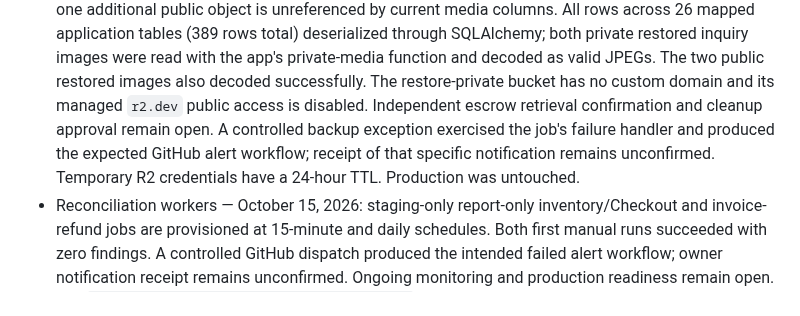
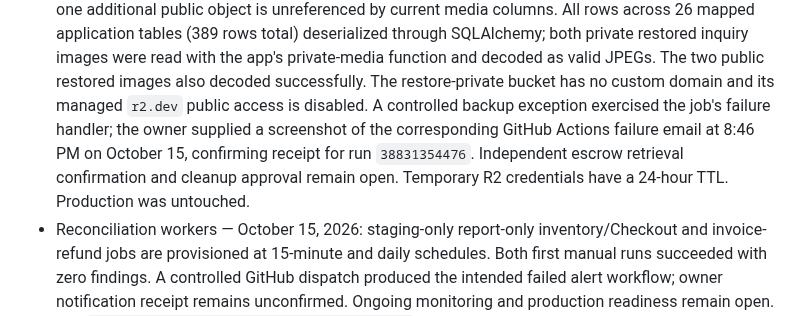
Before and after one commit to pstonesudol/honeysummer, a Markdown page: STATUS.md, the part around the change. Drawn GitHub-style.

```diff
--- a/STATUS.md
+++ b/STATUS.md
@@ -103,11 +103,11 @@ acceptance row unless the register explicitly says so.
   inquiry images were read with the app's private-media function and decoded as
   valid JPEGs. The two public restored images also decoded successfully. The
   restore-private bucket has no custom domain and its managed `r2.dev` public
-  access is disabled. Independent escrow retrieval
-  confirmation and cleanup approval remain open. A controlled backup exception exercised the
-  job's failure handler and produced the expected GitHub alert workflow; receipt of
-  that specific notification remains unconfirmed. Temporary R2 credentials have
-  a 24-hour TTL. Production was untouched.
+  access is disabled. A controlled backup exception exercised the job's failure
+  handler; the owner supplied a screenshot of the corresponding GitHub Actions
+  failure email at 8:46 PM on October 15, confirming receipt for run `38831354476`.
+  Independent escrow retrieval confirmation and cleanup approval remain open.
+  Temporary R2 credentials have a 24-hour TTL. Production was untouched.
 - Reconciliation workers — October 15, 2026: staging-only report-only
   inventory/Checkout and invoice-refund jobs are provisioned at 15-minute and
   daily schedules. Both first manual runs succeeded with zero findings. A
```
Also changed, not shown: backend/BACKUP_RUNBOOK.md (+5 -4 lines), backend/PRODUCTION_READINESS.md (+4 -4 lines).
